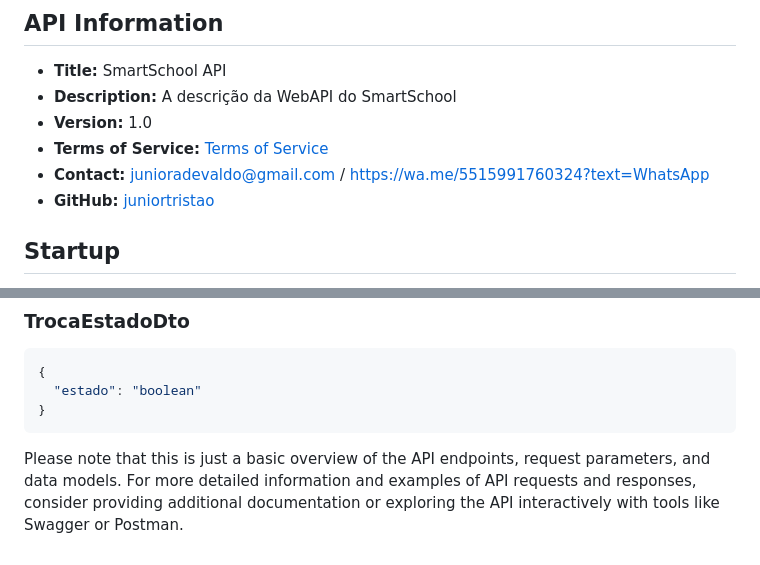
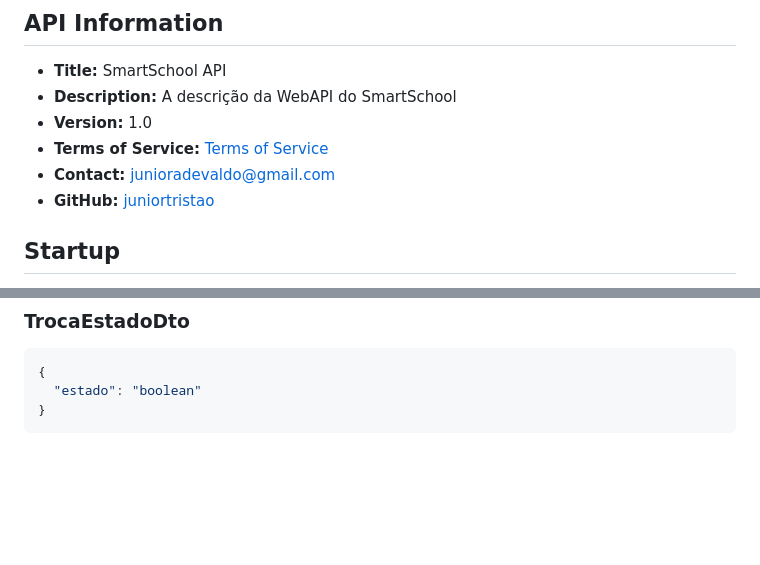
Before and after one commit to juniortristao/Desafio-WebAPI, a Markdown page: README.md, 2 parts joined by grey strips. Rendered like a GitHub page; blank space fills up the shorter version.

````diff
--- a/README.md
+++ b/README.md
@@ -8,7 +8,7 @@ This is the documentation for the SmartSchool API, a WebAPI designed to manage s
 - **Description:** A descrição da WebAPI do SmartSchool
 - **Version:** 1.0
 - **Terms of Service:** [Terms of Service](http://SeusTermosDeUso.com)
-- **Contact:** junioradevaldo@gmail.com / https://wa.me/5515991760324?text=WhatsApp
+- **Contact:** junioradevaldo@gmail.com
 - **GitHub:** [juniortristao](https://github.com/juniortristao)
 
 ## Startup
@@ -273,5 +273,3 @@ The swagger url is `http://localhost:5128/index.html`
   "estado": "boolean"
 }
 ```
-
-Please note that this is just a basic overview of the API endpoints, request parameters, and data models. For more detailed information and examples of API requests and responses, consider providing additional documentation or exploring the API interactively with tools like Swagger or Postman.
````
